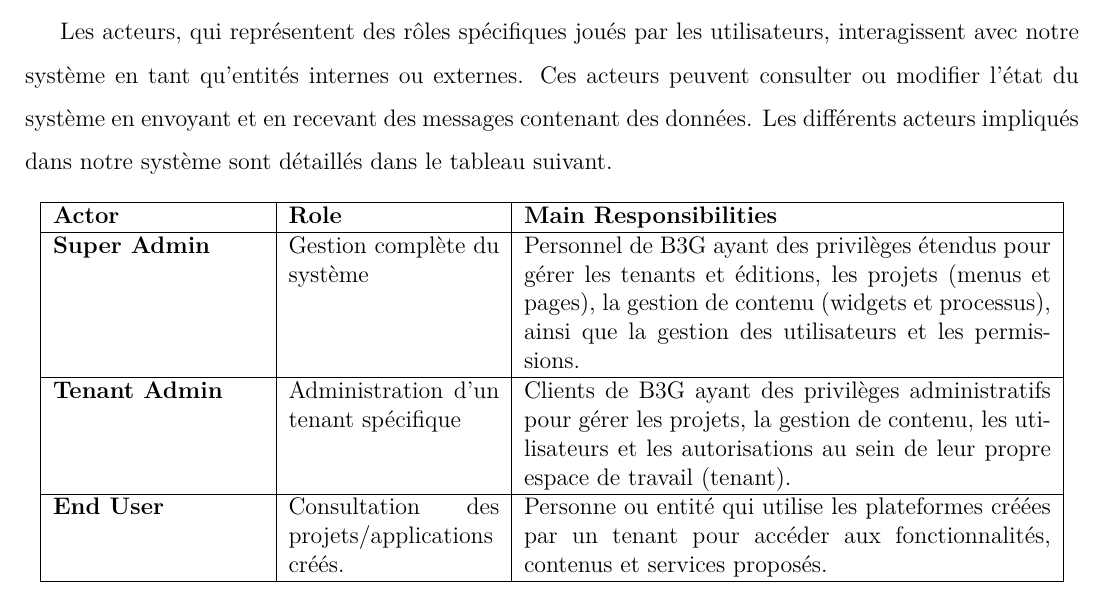
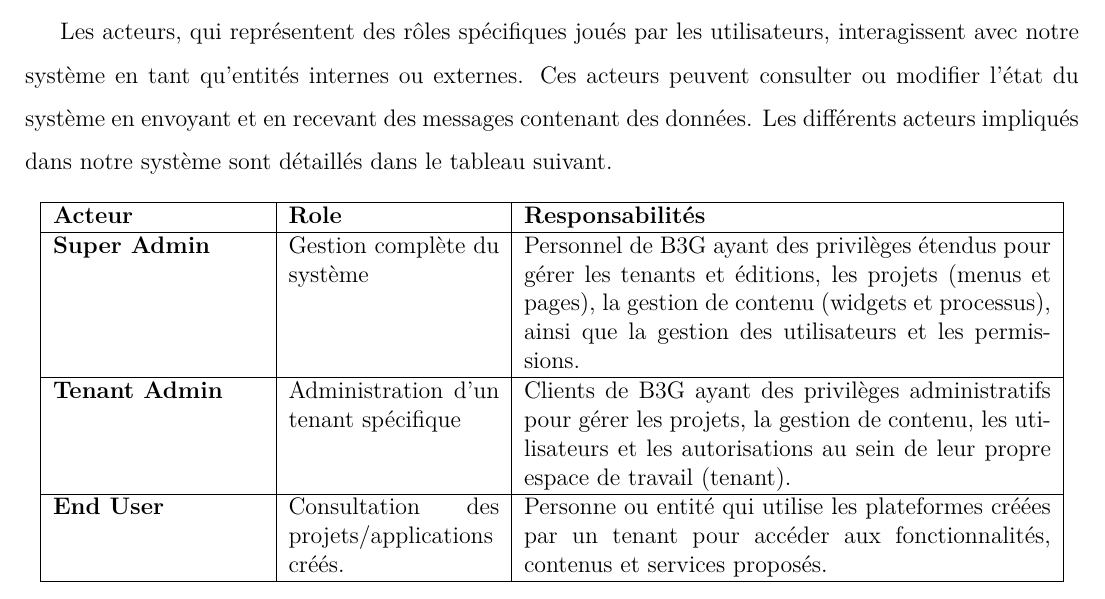
Before and after one commit to AnassREBBAG/ReporTex, a LaTeX thesis (main.tex, which reads Chapters/Chapter2.tex): part of page 40 of 100, cut so that both start at the same text. Compiled offline with pdfLaTeX.

Commit message:
errors fixed

```diff
--- a/Chapters/Chapter2.tex
+++ b/Chapters/Chapter2.tex
@@ -22,10 +22,10 @@
     \captionsetup{justification=centering}
     \begin{tabular}{|p{0.2\textwidth}|p{0.2\textwidth}|p{0.5\textwidth}|}
         \hline
-\textbf{Actor} & \textbf{Role} & \textbf{Main Responsibilities} \\ \hline
-\textbf{Super Admin} & Gestion complète du système & Personnel de B3G ayant des privilèges étendus pour gérer les tenants et éditions, les projets (menus et pages), la gestion de contenu (widgets et processus), ainsi que la gestion des utilisateurs et les permissions. \\ \hline
-\textbf{Tenant Admin} & Administration d’un tenant spécifique & Clients de B3G ayant des privilèges administratifs pour gérer les projets, la gestion de contenu, les utilisateurs et les autorisations au sein de leur propre espace de travail (tenant). \\ \hline
-\textbf{End User} & Consultation des projets/applications créés. & Personne ou entité qui utilise les plateformes créées par un tenant pour accéder aux fonctionnalités, contenus et services proposés. \\ \hline
+        \textbf{Acteur}       & \textbf{Role}                                & \textbf{Responsabilités}                                                                                                                                                                                                \\ \hline
+        \textbf{Super Admin}  & Gestion complète du système                  & Personnel de B3G ayant des privilèges étendus pour gérer les tenants et éditions, les projets (menus et pages), la gestion de contenu (widgets et processus), ainsi que la gestion des utilisateurs et les permissions. \\ \hline
+        \textbf{Tenant Admin} & Administration d'un tenant spécifique        & Clients de B3G ayant des privilèges administratifs pour gérer les projets, la gestion de contenu, les utilisateurs et les autorisations au sein de leur propre espace de travail (tenant).                              \\ \hline
+        \textbf{End User}     & Consultation des projets/applications créés. & Personne ou entité qui utilise les plateformes créées par un tenant pour accéder aux fonctionnalités, contenus et services proposés.                                                                                    \\ \hline
     \end{tabular}
     \caption{Liste des acteurs}
     \label{tab:actors}
```
Also changed, not shown: Chapters/Chapter2.tex (5 more changed lines), 11 other files. Lines whose indentation alone changed are shown as unchanged.
